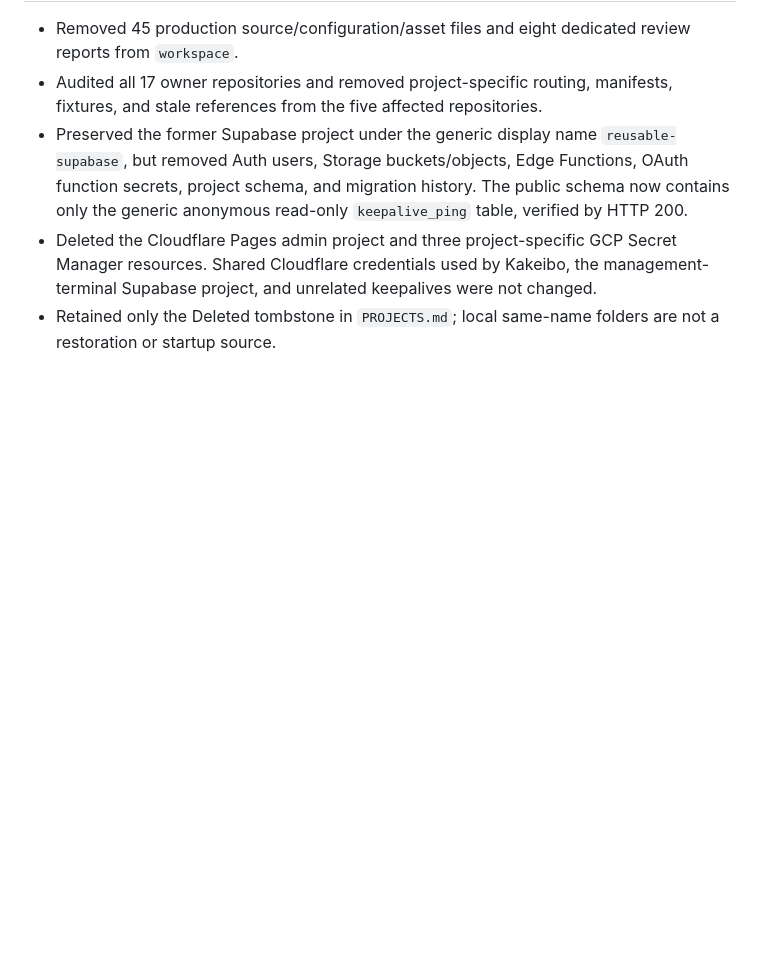
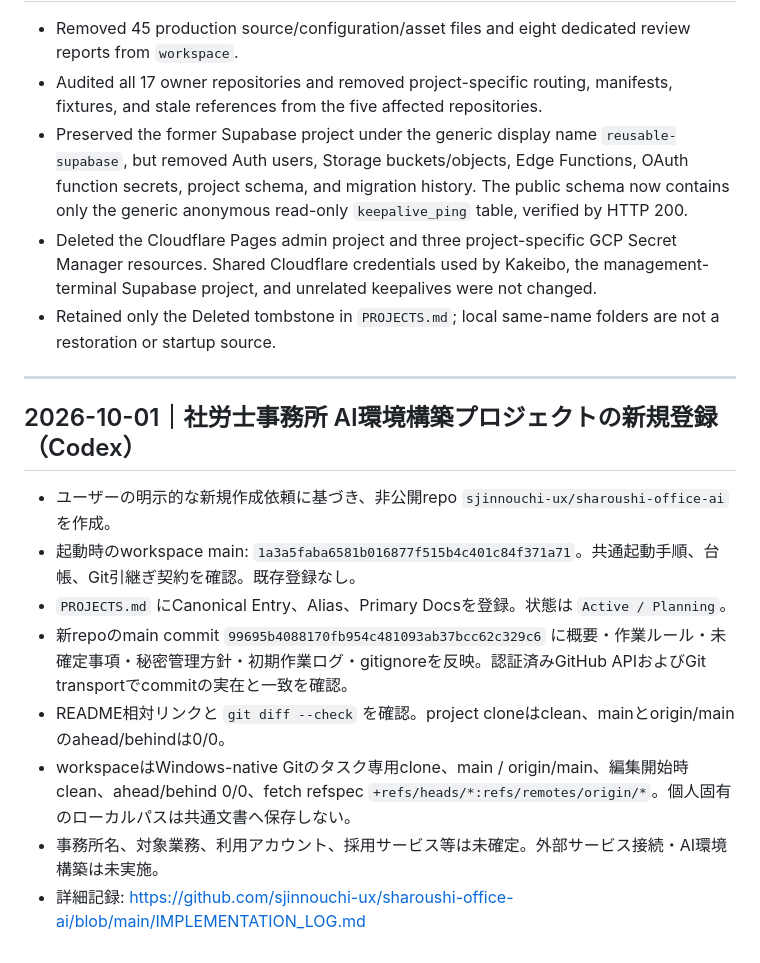
Before and after one commit to sjinnouchi-ux/workspace, a Markdown page: codex/work_log.md, the part around the change. Drawn GitHub-style; blank space fills up the shorter version.

```diff
--- a/codex/work_log.md
+++ b/codex/work_log.md
@@ -476,3 +476,16 @@ Shogun関連はユーザー指定により別デスクトップで扱うため
 - Preserved the former Supabase project under the generic display name `reusable-supabase`, but removed Auth users, Storage buckets/objects, Edge Functions, OAuth function secrets, project schema, and migration history. The public schema now contains only the generic anonymous read-only `keepalive_ping` table, verified by HTTP 200.
 - Deleted the Cloudflare Pages admin project and three project-specific GCP Secret Manager resources. Shared Cloudflare credentials used by Kakeibo, the management-terminal Supabase project, and unrelated keepalives were not changed.
 - Retained only the Deleted tombstone in `PROJECTS.md`; local same-name folders are not a restoration or startup source.
+
+---
+
+## 2026-10-01｜社労士事務所 AI環境構築プロジェクトの新規登録（Codex）
+
+- ユーザーの明示的な新規作成依頼に基づき、非公開repo `sjinnouchi-ux/sharoushi-office-ai` を作成。
+- 起動時のworkspace main: `1a3a5faba6581b016877f515b4c401c84f371a71`。共通起動手順、台帳、Git引継ぎ契約を確認。既存登録なし。
+- `PROJECTS.md` にCanonical Entry、Alias、Primary Docsを登録。状態は `Active / Planning`。
+- 新repoのmain commit `99695b4088170fb954c481093ab37bcc62c329c6` に概要・作業ルール・未確定事項・秘密管理方針・初期作業ログ・gitignoreを反映。認証済みGitHub APIおよびGit transportでcommitの実在と一致を確認。
+- README相対リンクと `git diff --check` を確認。project cloneはclean、mainとorigin/mainのahead/behindは0/0。
+- workspaceはWindows-native Gitのタスク専用clone、main / origin/main、編集開始時clean、ahead/behind 0/0、fetch refspec `+refs/heads/*:refs/remotes/origin/*`。個人固有のローカルパスは共通文書へ保存しない。
+- 事務所名、対象業務、利用アカウント、採用サービス等は未確定。外部サービス接続・AI環境構築は未実施。
+- 詳細記録: https://github.com/sjinnouchi-ux/sharoushi-office-ai/blob/main/IMPLEMENTATION_LOG.md
```
Also changed, not shown: PROJECTS.md (+1 -0 lines), claude_log.md (+14 -0 lines).
